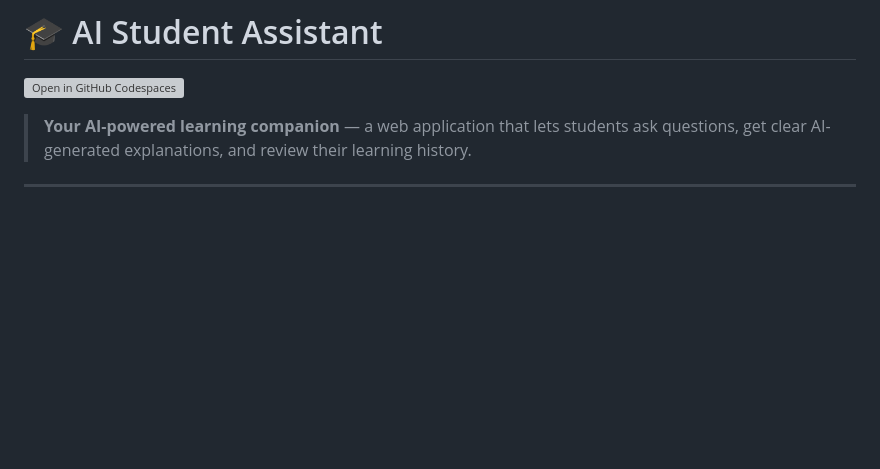
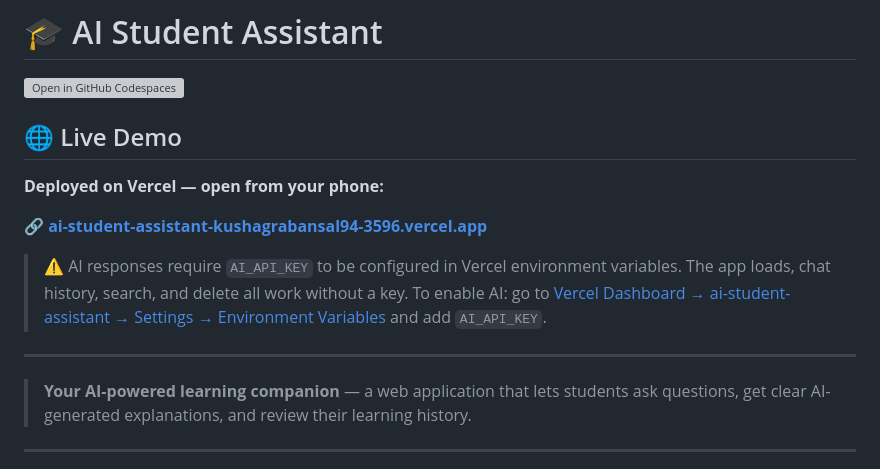
Before and after one commit to kushagrabansal-IOT/AI-Student-Assistant, a Markdown page: README.md, the part around the change. GitHub-like rendering; blank space fills up the shorter version; grey boxes are pictures that could not be loaded.

Commit message:
docs: Add live Vercel deployment URL to README

```diff
--- a/README.md
+++ b/README.md
@@ -1,6 +1,19 @@
 # 🎓 AI Student Assistant
 
 [![Open in GitHub Codespaces](https://github.com/codespaces/badge.svg)](https://codespaces.new/kushagrabansal-IOT/AI-Student-Assistant)
+
+## 🌐 Live Demo
+
+**Deployed on Vercel — open from your phone:**
+
+🔗 **[ai-student-assistant-kushagrabansal94-3596.vercel.app](https://ai-student-assistant-kushagrabansal94-3596.vercel.app)**
+
+> ⚠️ AI responses require `AI_API_KEY` to be configured in Vercel environment variables.
+> The app loads, chat history, search, and delete all work without a key.
+> To enable AI: go to [Vercel Dashboard → ai-student-assistant → Settings → Environment Variables](https://vercel.com/kushagrabansal94-3596/ai-student-assistant/settings/environment-variables) and add `AI_API_KEY`.
+
+---
+
 
 > **Your AI-powered learning companion** — a web application that lets students ask questions, get clear AI-generated explanations, and review their learning history.
 
```
